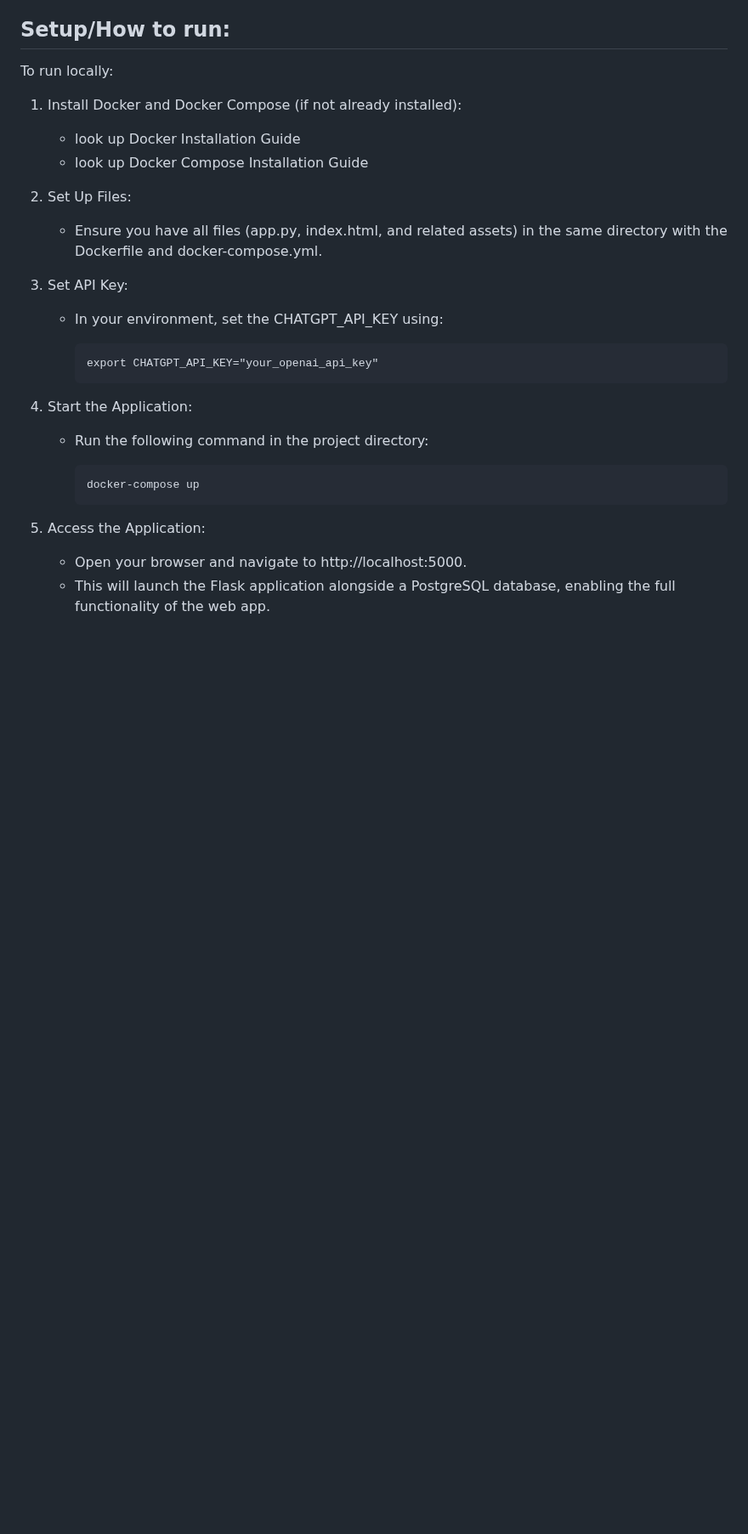
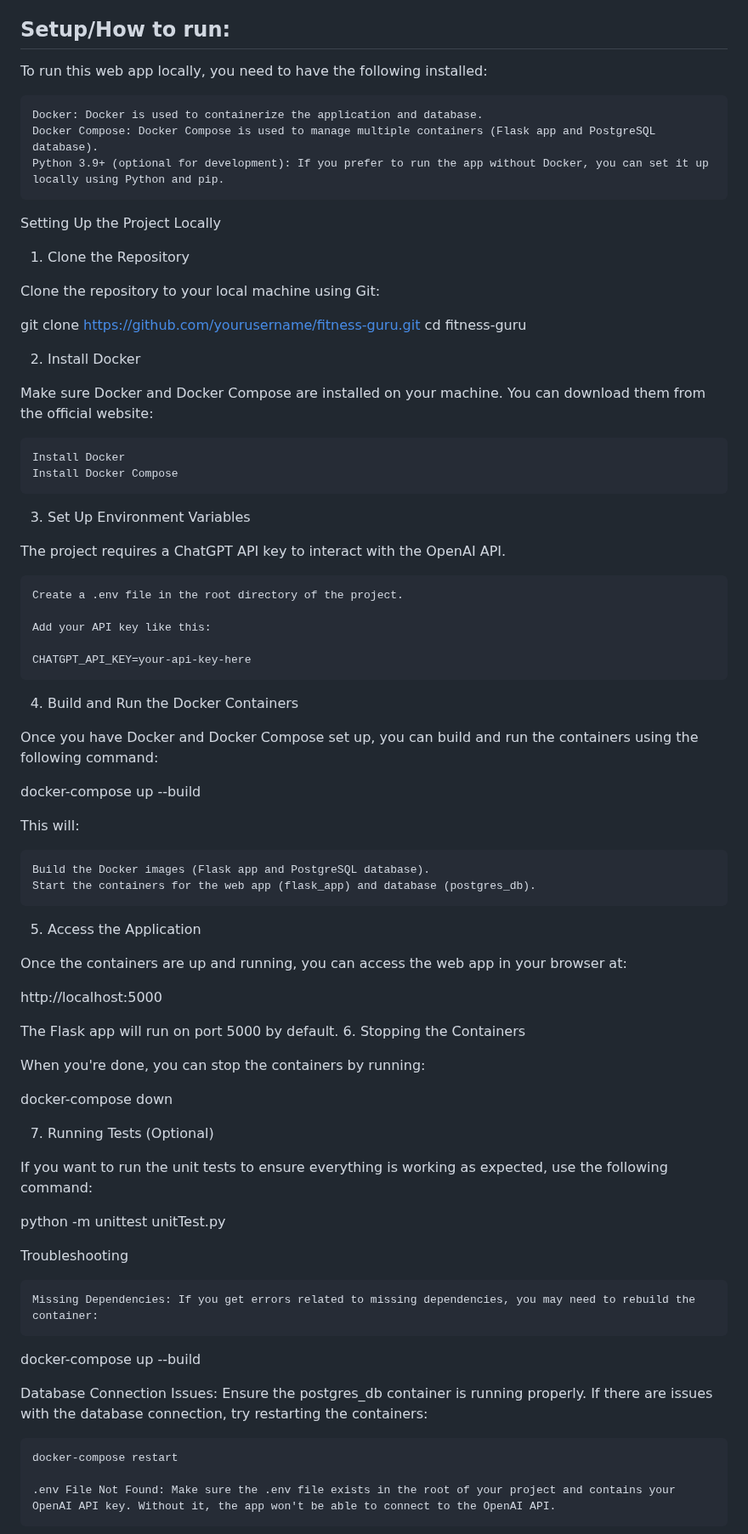
Before and after one commit to CReynoso224/CSC395_Proj2_Fitness-Guru, a Markdown page: README.md, the part around one of its changes. Shown at 85% size. Drawn GitHub-style; blank space fills up the shorter version.

```diff
--- a/README.md
+++ b/README.md
@@ -64,30 +64,77 @@ The product is designed for individuals across all fitness levels, offering cust
 
 ## Setup/How to run:
 
-To run locally:
+To run this web app locally, you need to have the following installed:
 
-1.  Install Docker and Docker Compose (if not already installed):
+    Docker: Docker is used to containerize the application and database.
+    Docker Compose: Docker Compose is used to manage multiple containers (Flask app and PostgreSQL database).
+    Python 3.9+ (optional for development): If you prefer to run the app without Docker, you can set it up locally using Python and pip.
 
-      - look up Docker Installation Guide
-      - look up Docker Compose Installation Guide
+Setting Up the Project Locally
 
-2.  Set Up Files:
+1. Clone the Repository
 
-      - Ensure you have all files (app.py, index.html, and related assets) in the same directory with the Dockerfile and docker-compose.yml.
+Clone the repository to your local machine using Git:
 
-3.  Set API Key:
+git clone https://github.com/yourusername/fitness-guru.git
+cd fitness-guru
 
-      - In your environment, set the CHATGPT_API_KEY using:
+2. Install Docker
 
-            export CHATGPT_API_KEY="your_openai_api_key"
+Make sure Docker and Docker Compose are installed on your machine. You can download them from the official website:
 
-4.  Start the Application:
+    Install Docker
+    Install Docker Compose
 
-      - Run the following command in the project directory:
+3. Set Up Environment Variables
 
-            docker-compose up
+The project requires a ChatGPT API key to interact with the OpenAI API.
 
-5.  Access the Application:
+    Create a .env file in the root directory of the project.
 
-      - Open your browser and navigate to http://localhost:5000.
-      - This will launch the Flask application alongside a PostgreSQL database, enabling the full functionality of the web app.
+    Add your API key like this:
+
+    CHATGPT_API_KEY=your-api-key-here
+
+4. Build and Run the Docker Containers
+
+Once you have Docker and Docker Compose set up, you can build and run the containers using the following command:
+
+docker-compose up --build
+
+This will:
+
+    Build the Docker images (Flask app and PostgreSQL database).
+    Start the containers for the web app (flask_app) and database (postgres_db).
+
+5. Access the Application
+
+Once the containers are up and running, you can access the web app in your browser at:
+
+http://localhost:5000
+
+The Flask app will run on port 5000 by default.
+6. Stopping the Containers
+
+When you're done, you can stop the containers by running:
+
+docker-compose down
+
+7. Running Tests (Optional)
+
+If you want to run the unit tests to ensure everything is working as expected, use the following command:
+
+python -m unittest unitTest.py
+
+Troubleshooting
+
+    Missing Dependencies: If you get errors related to missing dependencies, you may need to rebuild the container:
+
+docker-compose up --build
+
+Database Connection Issues: Ensure the postgres_db container is running properly. If there are issues with the database connection, try restarting the containers:
+
+    docker-compose restart
+
+    .env File Not Found: Make sure the .env file exists in the root of your project and contains your OpenAI API key. Without it, the app won't be able to connect to the OpenAI API.
+
```
Also changed, not shown: other parts of README.md (+8 -0 lines).
